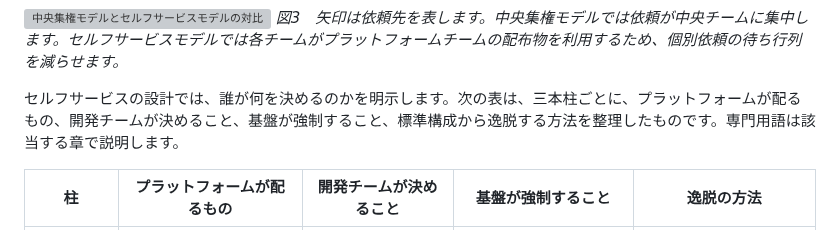
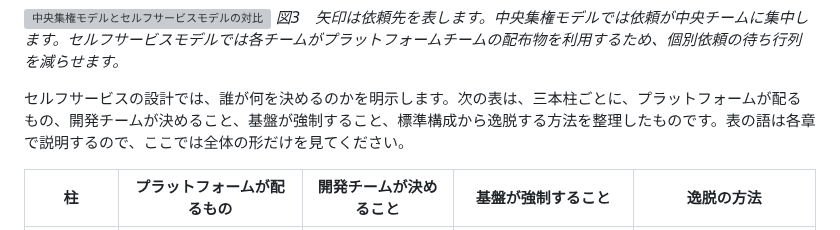
Before and after one commit to ymotongpoo/zenn.dev, a Markdown page: books/observability-platform-with-otel/00-introduction.md, the part around the change. Rendered like a GitHub page; grey boxes are pictures that could not be loaded.

```diff
--- a/books/observability-platform-with-otel/00-introduction.md
+++ b/books/observability-platform-with-otel/00-introduction.md
@@ -65,7 +65,7 @@ Platform Engineeringでは、プラットフォームチームの仕事を、個
 ![中央集権モデルとセルフサービスモデルの対比](/images/20260926-central-vs-selfservice.png)
 *図3　矢印は依頼先を表します。中央集権モデルでは依頼が中央チームに集中します。セルフサービスモデルでは各チームがプラットフォームチームの配布物を利用するため、個別依頼の待ち行列を減らせます。*
 
-セルフサービスの設計では、誰が何を決めるのかを明示します。次の表は、三本柱ごとに、プラットフォームが配るもの、開発チームが決めること、基盤が強制すること、標準構成から逸脱する方法を整理したものです。専門用語は該当する章で説明します。
+セルフサービスの設計では、誰が何を決めるのかを明示します。次の表は、三本柱ごとに、プラットフォームが配るもの、開発チームが決めること、基盤が強制すること、標準構成から逸脱する方法を整理したものです。表の語は各章で説明するので、ここでは全体の形だけを見てください。
 
 | 柱 | プラットフォームが配るもの | 開発チームが決めること | 基盤が強制すること | 逸脱の方法 |
 |---|---|---|---|---|
```
Also changed, not shown: books/observability-platform-with-otel/30-collector_build.md (+3 -3 lines), books/observability-platform-with-otel/80-reference_implementation.md (+1 -1 lines), images/20260926-agent-gateway.png, 1 other file.
